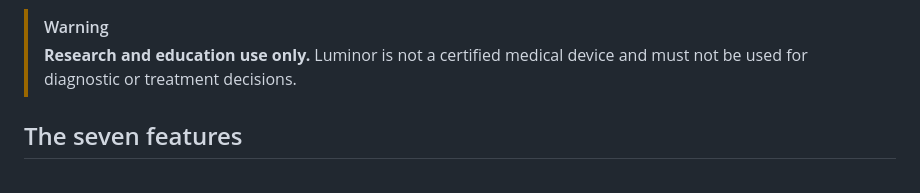
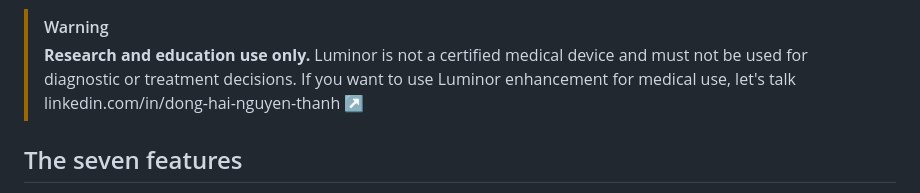
Before and after one commit to dhnguyends/luminor-dicom, a Markdown page: README.md, the part around the change. Rendered like a GitHub page.

Commit message:
Add LinkedIn contact for medical use inquiries
Added a note about discussing medical use on LinkedIn.

```diff
--- a/README.md
+++ b/README.md
@@ -15,6 +15,8 @@ Python server reads the DICOM files, and a fast browser app does everything else
 > [!WARNING]
 > **Research and education use only.** Luminor is not a certified medical device and must not
 > be used for diagnostic or treatment decisions.
+> If you want to use Luminor enhancement for medical use,
+> let's talk linkedin.com/in/dong-hai-nguyen-thanh ↗
 
 ## The seven features
 
```
